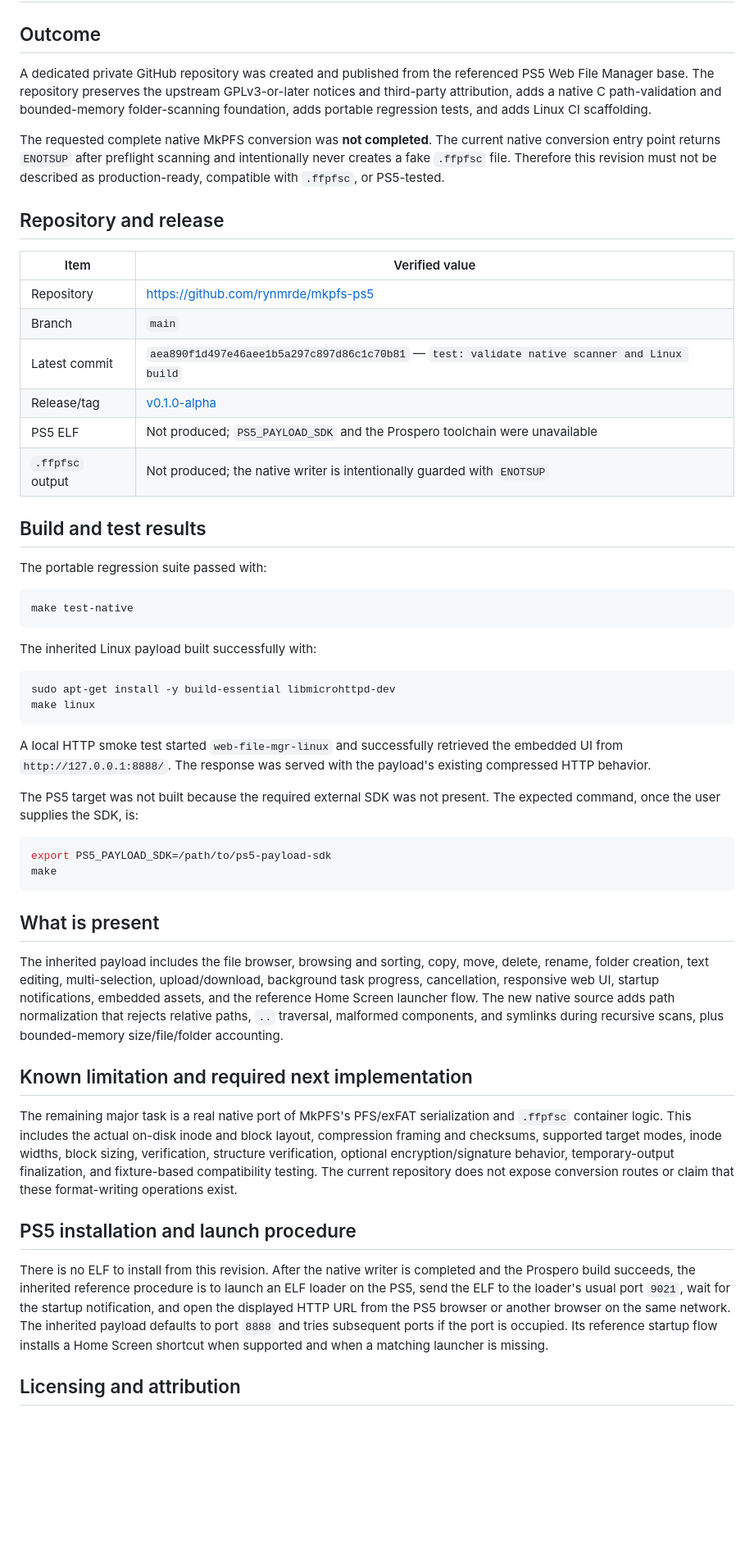
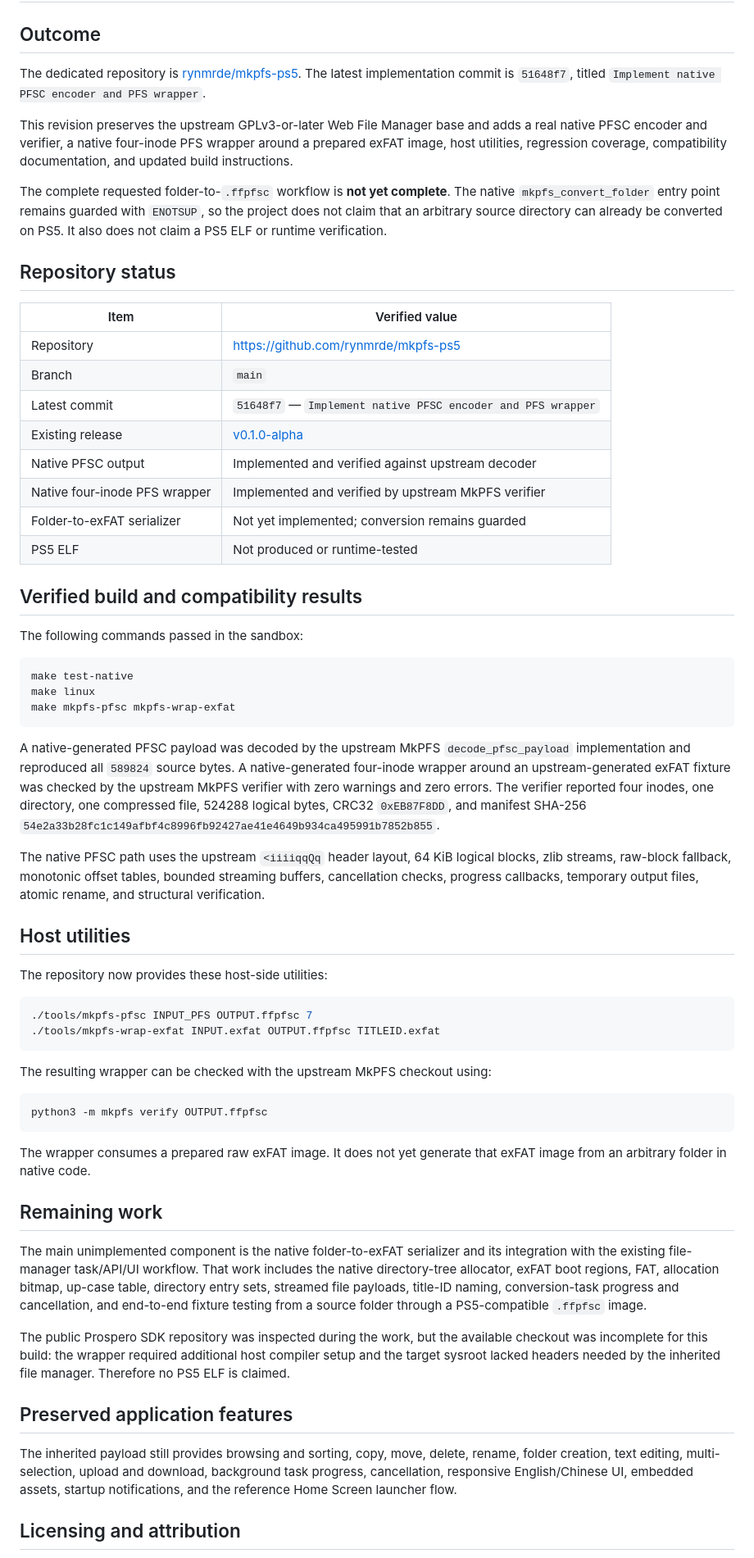
Before and after one commit to rynmrde/ps5-rar-to-ffpfsc-payload, a Markdown page: FINAL_REPORT.md, the part around one of its changes. Shown at 82% size. Rendered like a GitHub page; blank space fills up the shorter version.

Commit message:
Document native PFSC compatibility results

````diff
--- a/FINAL_REPORT.md
+++ b/FINAL_REPORT.md
@@ -2,56 +2,65 @@
 
 ## Outcome
 
-A dedicated private GitHub repository was created and published from the referenced PS5 Web File Manager base. The repository preserves the upstream GPLv3-or-later notices and third-party attribution, adds a native C path-validation and bounded-memory folder-scanning foundation, adds portable regression tests, and adds Linux CI scaffolding.
+The dedicated repository is [rynmrde/mkpfs-ps5](https://github.com/rynmrde/mkpfs-ps5). The latest implementation commit is `51648f7`, titled `Implement native PFSC encoder and PFS wrapper`.
 
-The requested complete native MkPFS conversion was **not completed**. The current native conversion entry point returns `ENOTSUP` after preflight scanning and intentionally never creates a fake `.ffpfsc` file. Therefore this revision must not be described as production-ready, compatible with `.ffpfsc`, or PS5-tested.
+This revision preserves the upstream GPLv3-or-later Web File Manager base and adds a real native PFSC encoder and verifier, a native four-inode PFS wrapper around a prepared exFAT image, host utilities, regression coverage, compatibility documentation, and updated build instructions.
 
-## Repository and release
+The complete requested folder-to-`.ffpfsc` workflow is **not yet complete**. The native `mkpfs_convert_folder` entry point remains guarded with `ENOTSUP`, so the project does not claim that an arbitrary source directory can already be converted on PS5. It also does not claim a PS5 ELF or runtime verification.
+
+## Repository status
 
 | Item | Verified value |
 |---|---|
 | Repository | [https://github.com/rynmrde/mkpfs-ps5](https://github.com/rynmrde/mkpfs-ps5) |
 | Branch | `main` |
-| Latest commit | `aea890f1d497e46aee1b5a297c897d86c1c70b81` — `test: validate native scanner and Linux build` |
-| Release/tag | [v0.1.0-alpha](https://github.com/rynmrde/mkpfs-ps5/releases/tag/v0.1.0-alpha) |
-| PS5 ELF | Not produced; `PS5_PAYLOAD_SDK` and the Prospero toolchain were unavailable |
-| `.ffpfsc` output | Not produced; the native writer is intentionally guarded with `ENOTSUP` |
+| Latest commit | `51648f7` — `Implement native PFSC encoder and PFS wrapper` |
+| Existing release | [v0.1.0-alpha](https://github.com/rynmrde/mkpfs-ps5/releases/tag/v0.1.0-alpha) |
+| Native PFSC output | Implemented and verified against upstream decoder |
+| Native four-inode PFS wrapper | Implemented and verified by upstream MkPFS verifier |
+| Folder-to-exFAT serializer | Not yet implemented; conversion remains guarded |
+| PS5 ELF | Not produced or runtime-tested |
 
-## Build and test results
+## Verified build and compatibility results
 
-The portable regression suite passed with:
+The following commands passed in the sandbox:
 
 ```sh
 make test-native
+make linux
+make mkpfs-pfsc mkpfs-wrap-exfat
 ```
 
-The inherited Linux payload built successfully with:
+A native-generated PFSC payload was decoded by the upstream MkPFS `decode_pfsc_payload` implementation and reproduced all `589824` source bytes. A native-generated four-inode wrapper around an upstream-generated exFAT fixture was checked by the upstream MkPFS verifier with zero warnings and zero errors. The verifier reported four inodes, one directory, one compressed file, 524288 logical bytes, CRC32 `0xEB87F8DD`, and manifest SHA-256 `54e2a33b28fc1c149afbf4c8996fb92427ae41e4649b934ca495991b7852b855`.
+
+The native PFSC path uses the upstream `<iiiiqqQq` header layout, 64 KiB logical blocks, zlib streams, raw-block fallback, monotonic offset tables, bounded streaming buffers, cancellation checks, progress callbacks, temporary output files, atomic rename, and structural verification.
+
+## Host utilities
+
+The repository now provides these host-side utilities:
 
 ```sh
-sudo apt-get install -y build-essential libmicrohttpd-dev
-make linux
+./tools/mkpfs-pfsc INPUT_PFS OUTPUT.ffpfsc 7
+./tools/mkpfs-wrap-exfat INPUT.exfat OUTPUT.ffpfsc TITLEID.exfat
 ```
 
-A local HTTP smoke test started `web-file-mgr-linux` and successfully retrieved the embedded UI from `http://127.0.0.1:8888/`. The response was served with the payload's existing compressed HTTP behavior.
-
-The PS5 target was not built because the required external SDK was not present. The expected command, once the user supplies the SDK, is:
+The resulting wrapper can be checked with the upstream MkPFS checkout using:
 
 ```sh
-export PS5_PAYLOAD_SDK=/path/to/ps5-payload-sdk
-make
+python3 -m mkpfs verify OUTPUT.ffpfsc
 ```
 
-## What is present
+The wrapper consumes a prepared raw exFAT image. It does not yet generate that exFAT image from an arbitrary folder in native code.
 
-The inherited payload includes the file browser, browsing and sorting, copy, move, delete, rename, folder creation, text editing, multi-selection, upload/download, background task progress, cancellation, responsive web UI, startup notifications, embedded assets, and the reference Home Screen launcher flow. The new native source adds path normalization that rejects relative paths, `..` traversal, malformed components, and symlinks during recursive scans, plus bounded-memory size/file/folder accounting.
+## Remaining work
 
-## Known limitation and required next implementation
+The main unimplemented component is the native folder-to-exFAT serializer and its integration with the existing file-manager task/API/UI workflow. That work includes the native directory-tree allocator, exFAT boot regions, FAT, allocation bitmap, up-case table, directory entry sets, streamed file payloads, title-ID naming, conversion-task progress and cancellation, and end-to-end fixture testing from a source folder through a PS5-compatible `.ffpfsc` image.
 
-The remaining major task is a real native port of MkPFS's PFS/exFAT serialization and `.ffpfsc` container logic. This includes the actual on-disk inode and block layout, compression framing and checksums, supported target modes, inode widths, block sizing, verification, structure verification, optional encryption/signature behavior, temporary-output finalization, and fixture-based compatibility testing. The current repository does not expose conversion routes or claim that these format-writing operations exist.
+The public Prospero SDK repository was inspected during the work, but the available checkout was incomplete for this build: the wrapper required additional host compiler setup and the target sysroot lacked headers needed by the inherited file manager. Therefore no PS5 ELF is claimed.
 
-## PS5 installation and launch procedure
+## Preserved application features
 
-There is no ELF to install from this revision. After the native writer is completed and the Prospero build succeeds, the inherited reference procedure is to launch an ELF loader on the PS5, send the ELF to the loader's usual port `9021`, wait for the startup notification, and open the displayed HTTP URL from the PS5 browser or another browser on the same network. The inherited payload defaults to port `8888` and tries subsequent ports if the port is occupied. Its reference startup flow installs a Home Screen shortcut when supported and when a matching launcher is missing.
+The inherited payload still provides browsing and sorting, copy, move, delete, rename, folder creation, text editing, multi-selection, upload and download, background task progress, cancellation, responsive English/Chinese UI, embedded assets, startup notifications, and the reference Home Screen launcher flow.
 
 ## Licensing and attribution
 
````
Also changed, not shown: other parts of FINAL_REPORT.md (+1 -1 lines).
